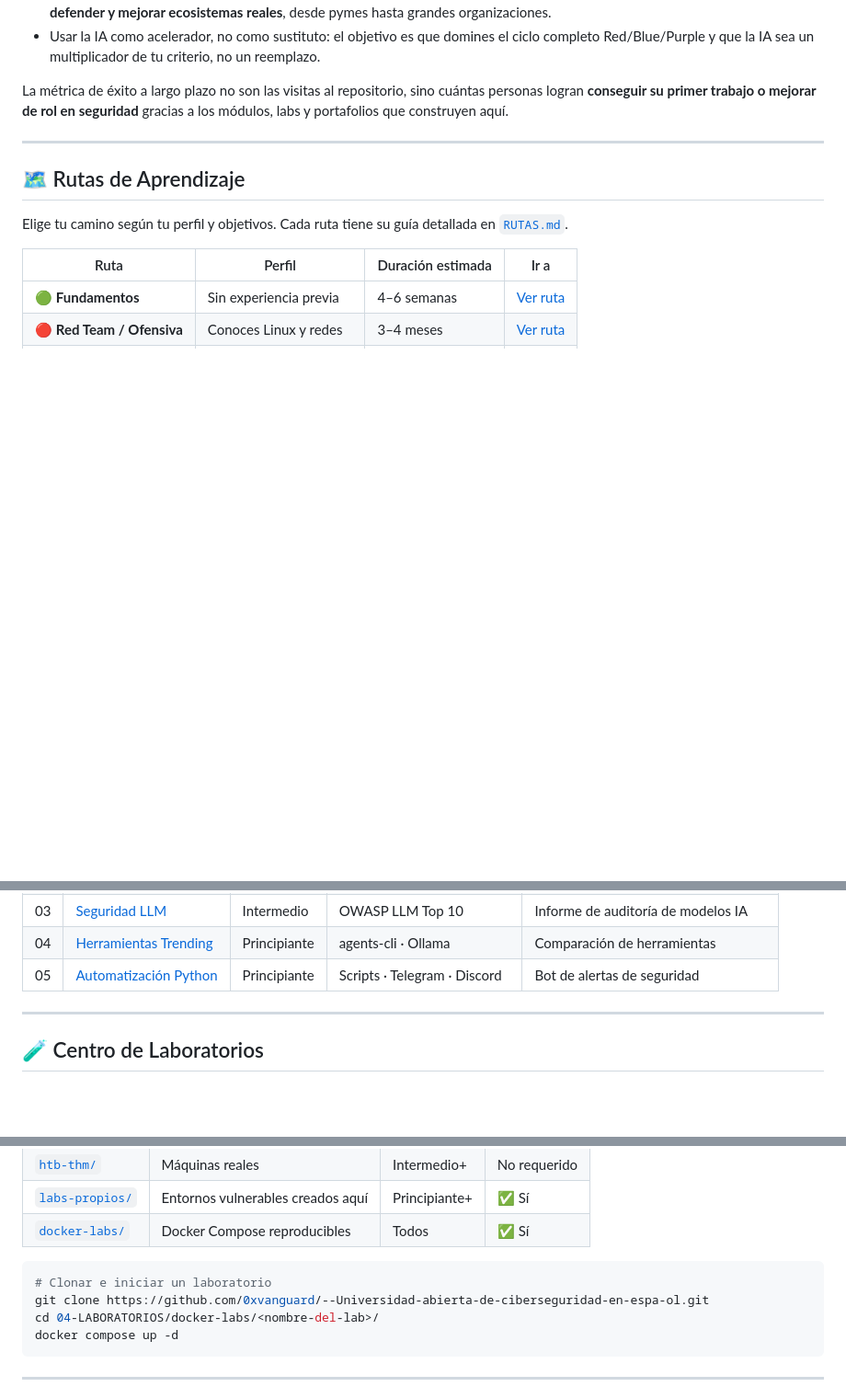
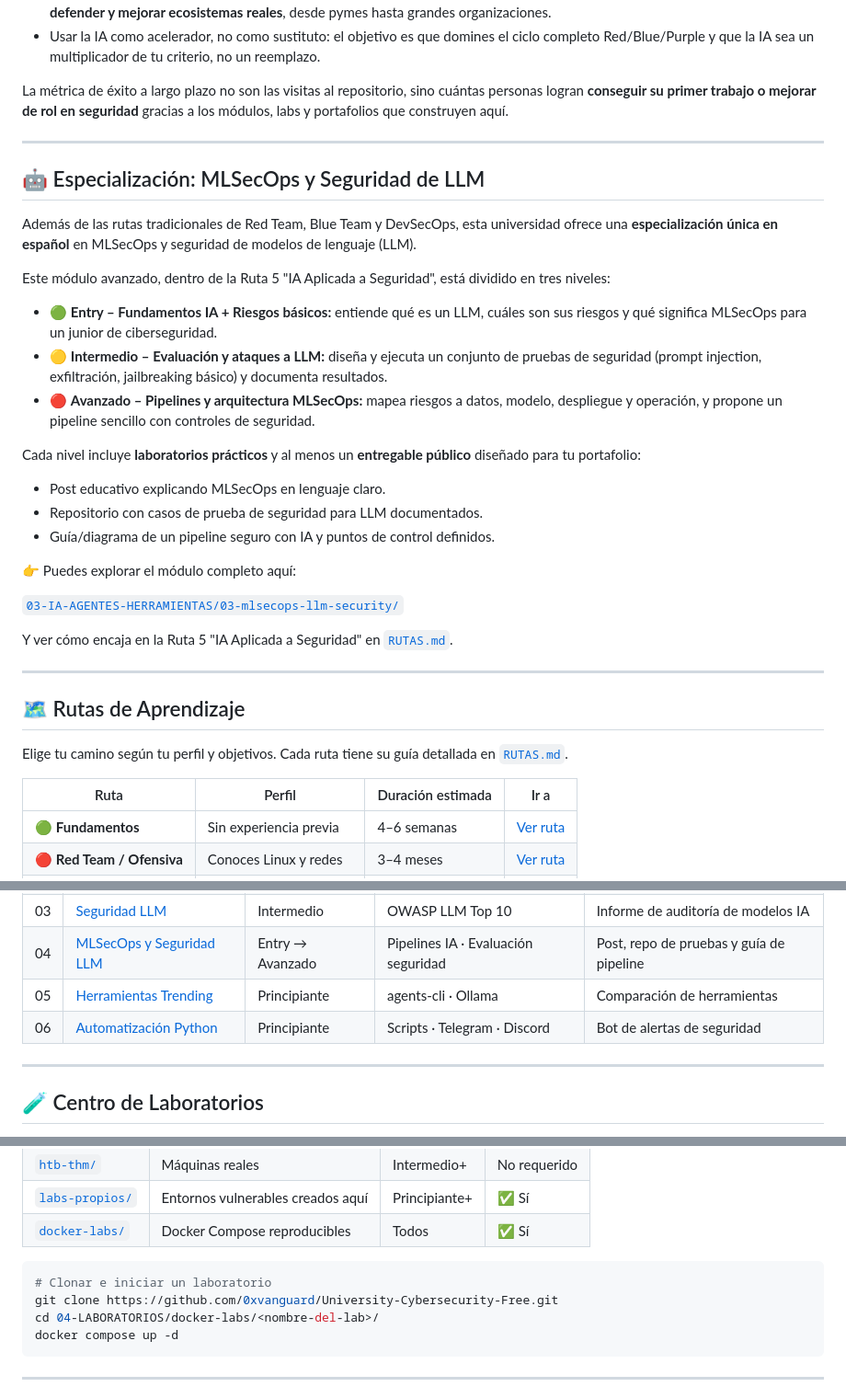
Before and after one commit to 0xvanguard/University-Cybersecurity-Free, a Markdown page: README.md, 3 parts joined by grey strips. Shown at 92% size. Drawn GitHub-style; folded sections open; blank space fills up the shorter version.

Commit message:
docs: destacar especializacion MLSecOps y seguridad de LLM en la landing

````diff
--- a/README.md
+++ b/README.md
@@ -70,6 +70,30 @@ La métrica de éxito a largo plazo no son las visitas al repositorio, sino cuá
 
 ---
 
+## 🤖 Especialización: MLSecOps y Seguridad de LLM
+
+Además de las rutas tradicionales de Red Team, Blue Team y DevSecOps, esta universidad ofrece una **especialización única en español** en MLSecOps y seguridad de modelos de lenguaje (LLM).
+
+Este módulo avanzado, dentro de la Ruta 5 "IA Aplicada a Seguridad", está dividido en tres niveles:
+
+- 🟢 **Entry – Fundamentos IA + Riesgos básicos:** entiende qué es un LLM, cuáles son sus riesgos y qué significa MLSecOps para un junior de ciberseguridad.
+- 🟡 **Intermedio – Evaluación y ataques a LLM:** diseña y ejecuta un conjunto de pruebas de seguridad (prompt injection, exfiltración, jailbreaking básico) y documenta resultados.
+- 🔴 **Avanzado – Pipelines y arquitectura MLSecOps:** mapea riesgos a datos, modelo, despliegue y operación, y propone un pipeline sencillo con controles de seguridad.
+
+Cada nivel incluye **laboratorios prácticos** y al menos un **entregable público** diseñado para tu portafolio:
+
+- Post educativo explicando MLSecOps en lenguaje claro.
+- Repositorio con casos de prueba de seguridad para LLM documentados.
+- Guía/diagrama de un pipeline seguro con IA y puntos de control definidos.
+
+👉 Puedes explorar el módulo completo aquí:
+
+[`03-IA-AGENTES-HERRAMIENTAS/03-mlsecops-llm-security/`](./03-IA-AGENTES-HERRAMIENTAS/03-mlsecops-llm-security/)
+
+Y ver cómo encaja en la Ruta 5 "IA Aplicada a Seguridad" en [`RUTAS.md`](./RUTAS.md).
+
+---
+
 ## 🗺️ Rutas de Aprendizaje
 
 Elige tu camino según tu perfil y objetivos. Cada ruta tiene su guía detallada en [`RUTAS.md`](./RUTAS.md).
@@ -203,8 +228,9 @@ Automatización con IA, seguridad de LLM y pipelines de reconocimiento inteligen
 | 01 | [Agentes OSINT](./03-IA-AGENTES-HERRAMIENTAS/01-agentes-osint/) | Intermedio | Python · APIs · web scraping | Pipeline OSINT automatizado |
 | 02 | [Agentes Pentest](./03-IA-AGENTES-HERRAMIENTAS/02-agentes-pentest/) | Avanzado | LangChain · Anthropic API | Agente de reconocimiento automático |
 | 03 | [Seguridad LLM](./03-IA-AGENTES-HERRAMIENTAS/03-llm-security/) | Intermedio | OWASP LLM Top 10 | Informe de auditoría de modelos IA |
-| 04 | [Herramientas Trending](./03-IA-AGENTES-HERRAMIENTAS/04-herramientas-trending/) | Principiante | agents-cli · Ollama | Comparación de herramientas |
-| 05 | [Automatización Python](./03-IA-AGENTES-HERRAMIENTAS/05-automatizacion-python/) | Principiante | Scripts · Telegram · Discord | Bot de alertas de seguridad |
+| 04 | [MLSecOps y Seguridad LLM](./03-IA-AGENTES-HERRAMIENTAS/03-mlsecops-llm-security/) | Entry → Avanzado | Pipelines IA · Evaluación seguridad | Post, repo de pruebas y guía de pipeline |
+| 05 | [Herramientas Trending](./03-IA-AGENTES-HERRAMIENTAS/04-herramientas-trending/) | Principiante | agents-cli · Ollama | Comparación de herramientas |
+| 06 | [Automatización Python](./03-IA-AGENTES-HERRAMIENTAS/05-automatizacion-python/) | Principiante | Scripts · Telegram · Discord | Bot de alertas de seguridad |
 
 </details>
 
@@ -223,7 +249,7 @@ Práctica 100% reproducible con Docker. Cada laboratorio tiene objetivos, prerre
 
 ```bash
 # Clonar e iniciar un laboratorio
-git clone https://github.com/0xvanguard/--Universidad-abierta-de-ciberseguridad-en-espa-ol.git
+git clone https://github.com/0xvanguard/University-Cybersecurity-Free.git
 cd 04-LABORATORIOS/docker-labs/<nombre-del-lab>/
 docker compose up -d
 ```
````
Also changed, not shown: other parts of README.md (+2 -0 lines).
